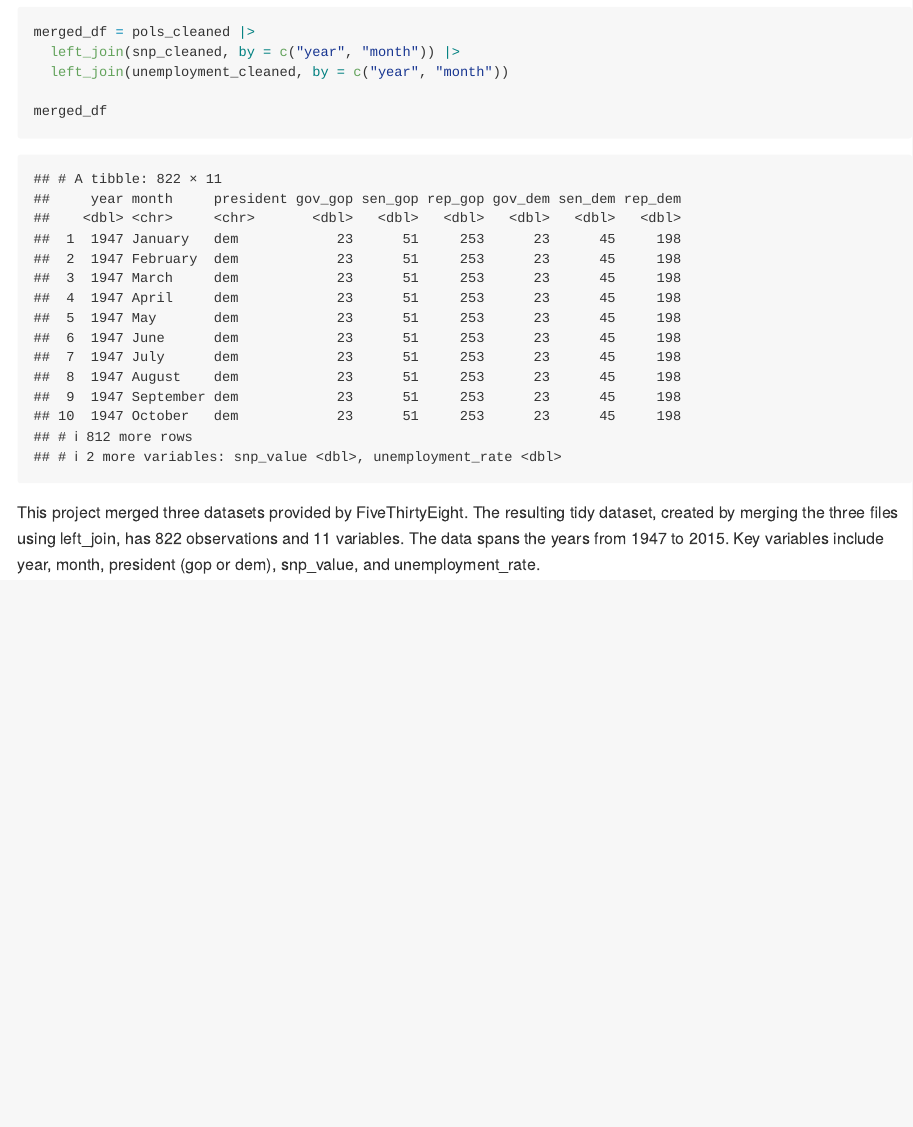
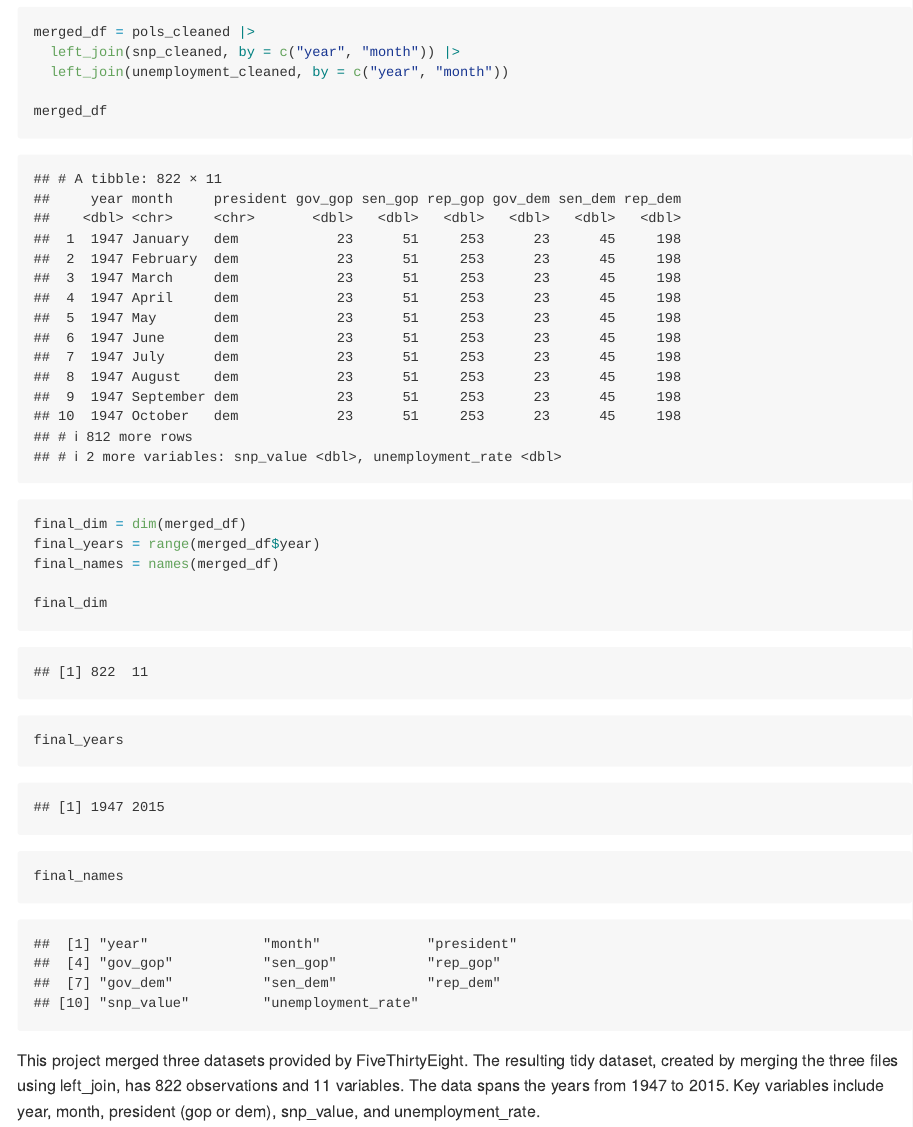
Before and after one commit to XinyinMiao527/p8105_hw2_xm2356, an R Markdown document (p8105_hw2_xm2356.Rmd): the page in a window 1100 px wide, from 3370 px down. The pictures show the output file p8105_hw2_xm2356.md that the author committed with the source, drawn offline in the style of GitHub.

Commit message:
add the dim of the data

````diff
--- a/p8105_hw2_xm2356.Rmd
+++ b/p8105_hw2_xm2356.Rmd
@@ -123,6 +123,13 @@ merged_df = pols_cleaned |>
   left_join(unemployment_cleaned, by = c("year", "month"))
 
 merged_df
+final_dim = dim(merged_df)
+final_years = range(merged_df$year)
+final_names = names(merged_df)
+
+final_dim
+final_years
+final_names
 ```
 
 This project merged three datasets provided by FiveThirtyEight.
````
Also changed, not shown: p8105_hw2_xm2356.md.
